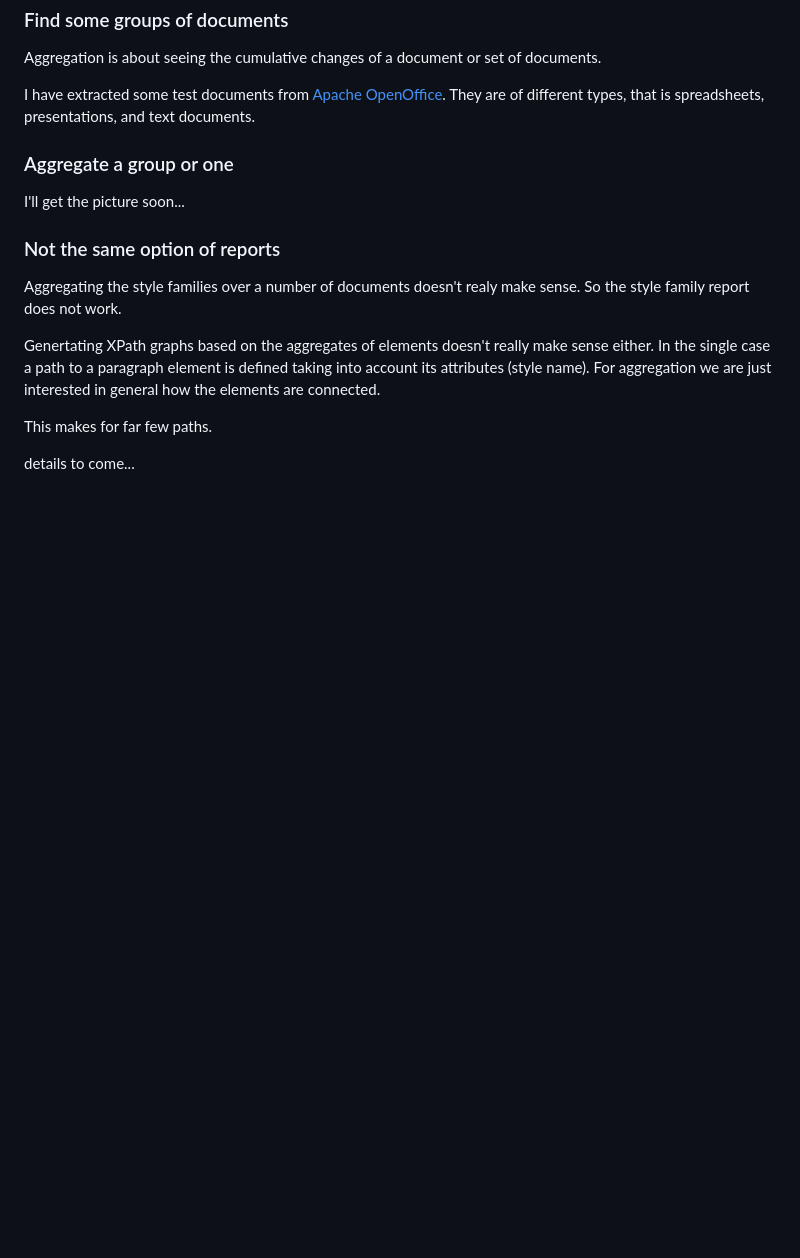
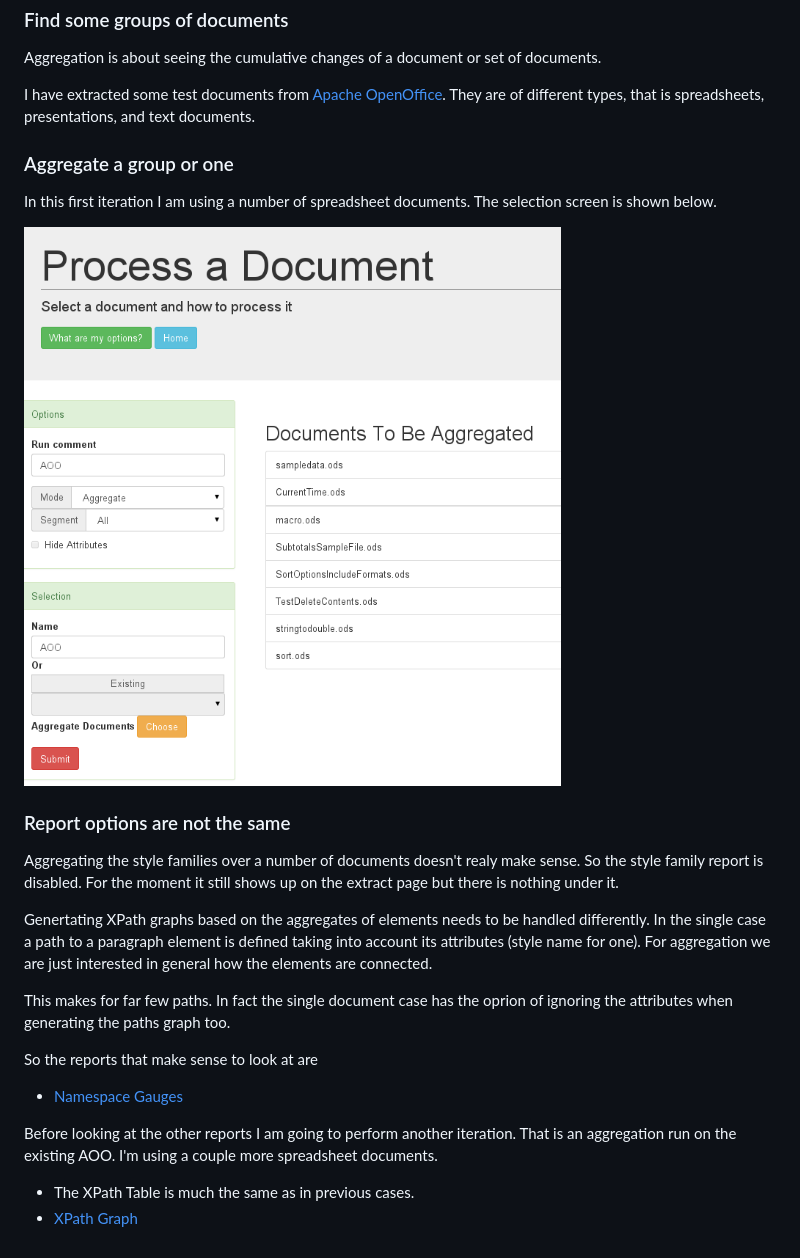
Before and after one commit to hammyau/ODFExplorer, a Markdown page: aggregate.md, the part around the change. Rendered like a GitHub page; pictures changed too: images/AOOspreads1.png (added); blank space fills up the shorter version.

Commit message:
Add aggregation docs

```diff
--- a/aggregate.md
+++ b/aggregate.md
@@ -10,14 +10,24 @@ I have extracted some test documents from [Apache OpenOffice](https://www.openof
 
 ### Aggregate a group or one
 
-I'll get the picture soon...
+In this first iteration I am using a number of spreadsheet documents. The selection screen is shown below.
 
-### Not the same option of reports
+![AOOspread](images/AOOspreads1.png)
 
-Aggregating the style families over a number of documents doesn't realy make sense. So the style family report does not work.
+### Report options are not the same
 
-Genertating XPath graphs based on the aggregates of elements doesn't really make sense either. In the single case a path to a paragraph element is defined taking into account its attributes (style name). For aggregation we are just interested in general how the elements are connected.
+Aggregating the style families over a number of documents doesn't realy make sense. So the style family report is disabled. For the moment it still shows up on the extract page but there is nothing under it.
 
-This makes for far few paths.
+Genertating XPath graphs based on the aggregates of elements needs to be handled differently. In the single case a path to a paragraph element is defined taking into account its attributes (style name for one). For aggregation we are just interested in general how the elements are connected.
 
-details to come...
+This makes for far few paths. In fact the single document case has the oprion of ignoring the attributes when generating the paths graph too.
+
+So the reports that make sense to look at are
+
+* [Namespace Gauges](NamespacesAgg.html)
+
+Before looking at the other reports I am going to perform another iteration. That is an aggregation run on the existing AOO.
+I'm using a couple more spreadsheet documents.
+
+* The XPath Table is much the same as in previous cases.
+* [XPath Graph](XPathGraphAgg.html)
```
Also changed, not shown: NamespacesAgg.md (added, +34 -0 lines), XPathGraphAgg.md (added, +14 -0 lines), images/AOOspreads2.png (added), images/AOOspreadsNumberGraph.png (added), 4 other files.
